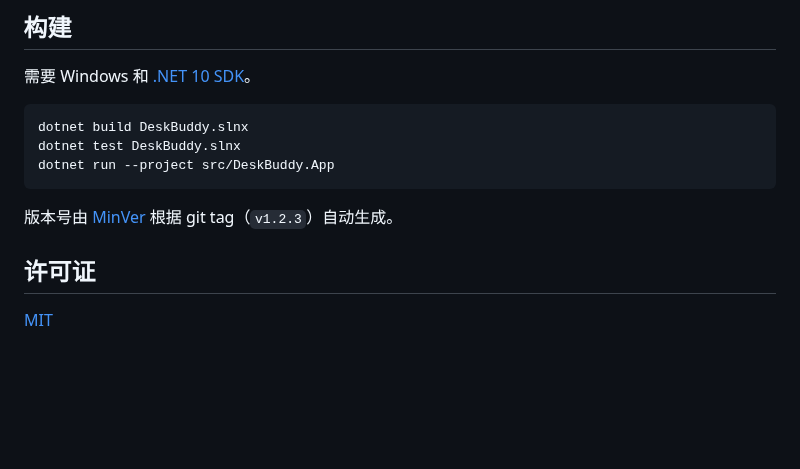
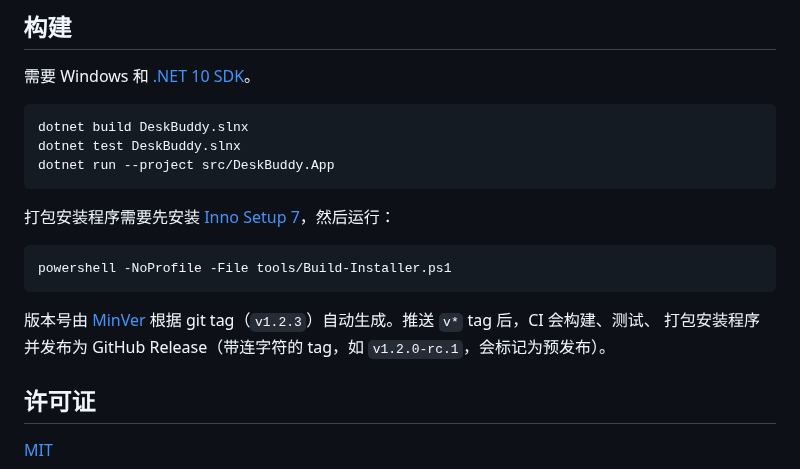
Before and after one commit to coldhighsun/DeskBuddy, a Markdown page: README.zh-CN.md, the part around one of its changes. Rendered like a GitHub page; blank space fills up the shorter version.

````diff
--- a/README.zh-CN.md
+++ b/README.zh-CN.md
@@ -46,7 +75,14 @@ dotnet test DeskBuddy.slnx
 dotnet run --project src/DeskBuddy.App
 ```
 
-版本号由 [MinVer](https://github.com/adamralph/minver) 根据 git tag（`v1.2.3`）自动生成。
+打包安装程序需要先安装 [Inno Setup 7](https://jrsoftware.org/isinfo.php)，然后运行：
+
+```bash
+powershell -NoProfile -File tools/Build-Installer.ps1
+```
+
+版本号由 [MinVer](https://github.com/adamralph/minver) 根据 git tag（`v1.2.3`）自动生成。推送 `v*` tag 后，CI 会构建、测试、
+打包安装程序并发布为 GitHub Release（带连字符的 tag，如 `v1.2.0-rc.1`，会标记为预发布）。
 
 ## 许可证
 
````
Also changed, not shown: other parts of README.zh-CN.md (+46 -17 lines), README.md (+67 -29 lines), docs/pets/cat.png (added), docs/pets/dog.png (added), docs/pets/ghost.png (added), docs/pets/penguin.png (added), docs/pets/rabbit.png (added), docs/pets/robot.png (added).
